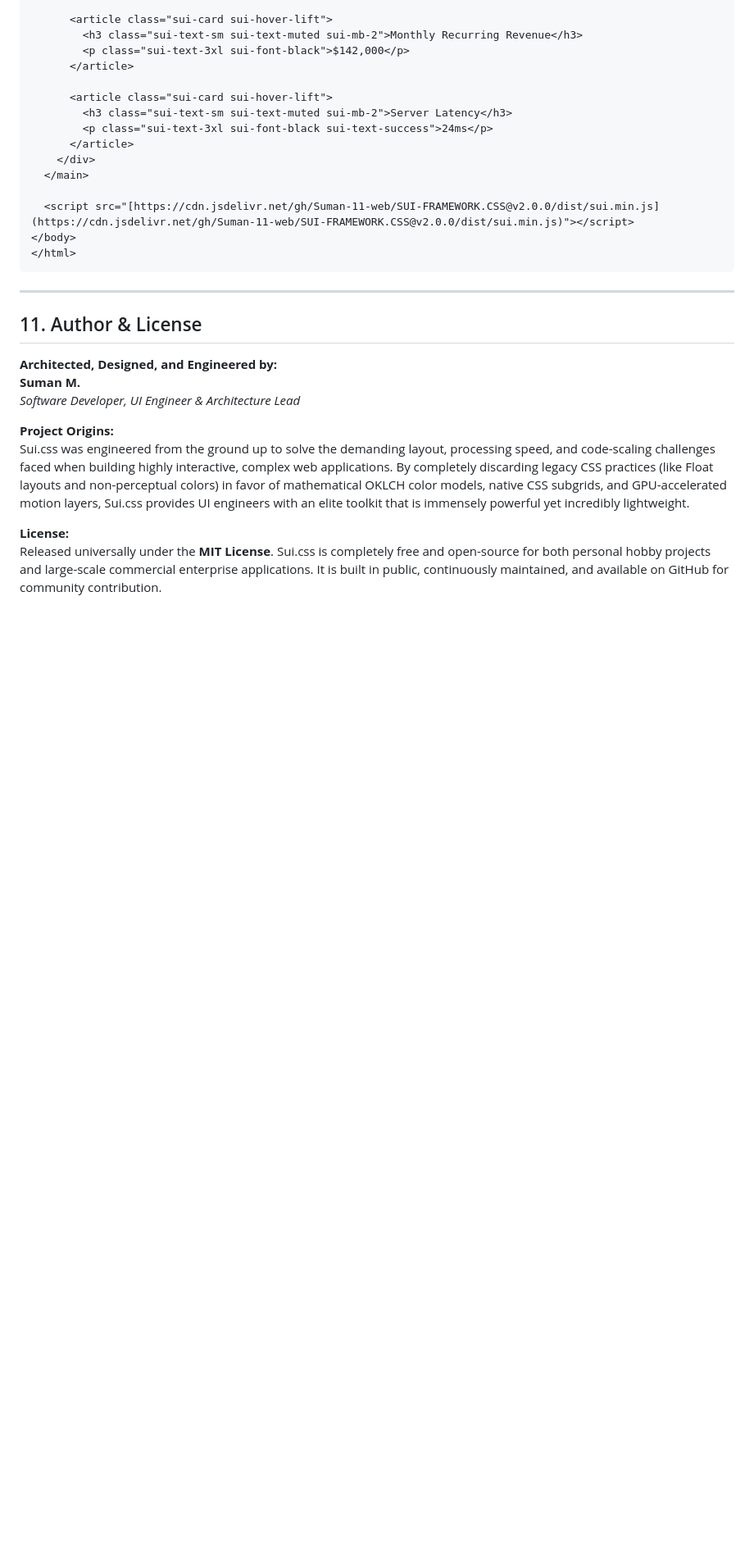
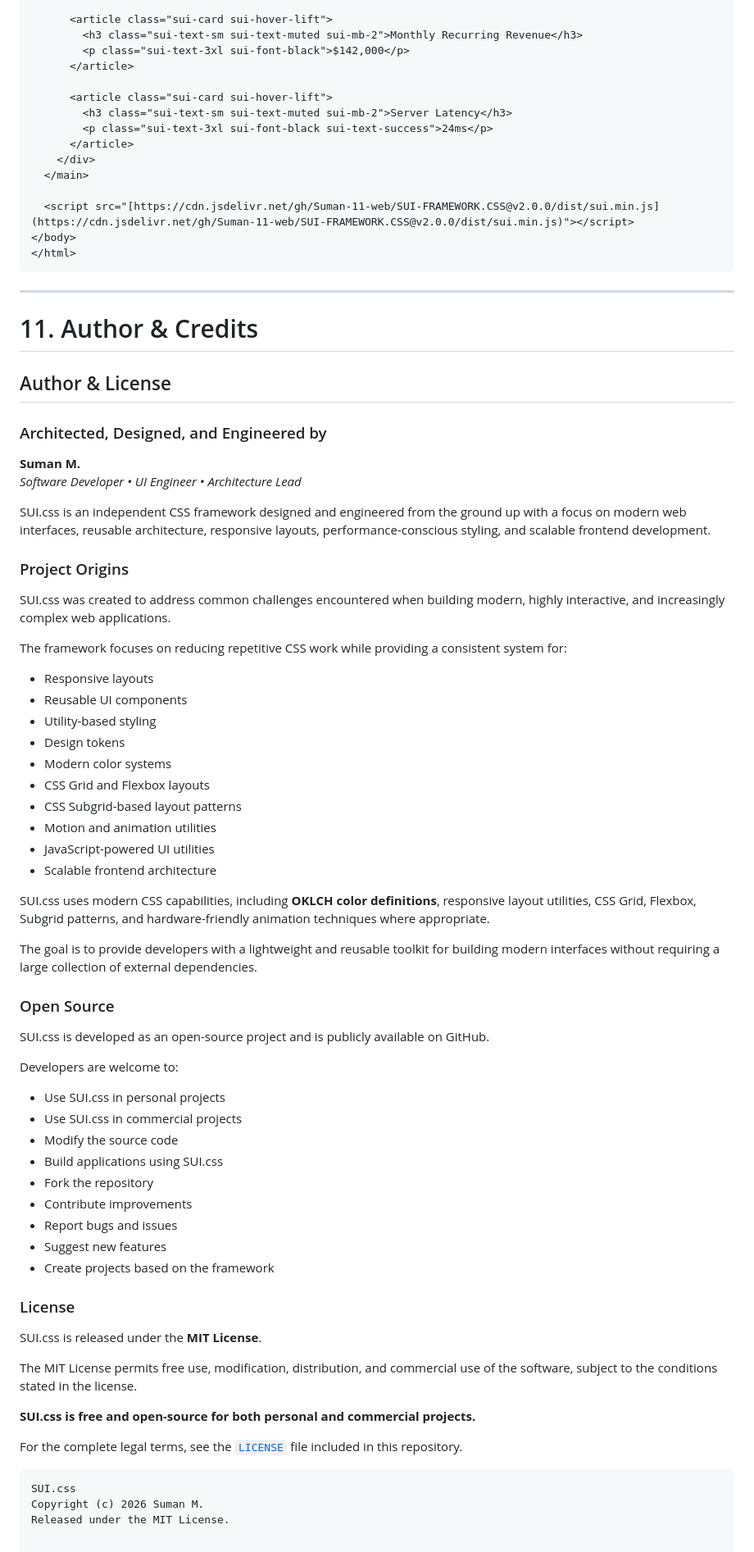
Before and after one commit to Suman-11-web/SUI-FRAMEWORK.CSS, a Markdown page: README.md, the part around the change. Shown at 82% size. GitHub-like rendering; blank space fills up the shorter version.

````diff
--- a/README.md
+++ b/README.md
@@ -399,14 +399,65 @@ Features a multi-column application layout, static sidebars, and analytical metr
 
 ---
 
-## 11. Author & License
+# 11. Author & Credits
 
-**Architected, Designed, and Engineered by:**
+## Author & License
+
+### Architected, Designed, and Engineered by
+
 **Suman M.**
-*Software Developer, UI Engineer & Architecture Lead*
+*Software Developer • UI Engineer • Architecture Lead*
 
-**Project Origins:**
-Sui.css was engineered from the ground up to solve the demanding layout, processing speed, and code-scaling challenges faced when building highly interactive, complex web applications. By completely discarding legacy CSS practices (like Float layouts and non-perceptual colors) in favor of mathematical OKLCH color models, native CSS subgrids, and GPU-accelerated motion layers, Sui.css provides UI engineers with an elite toolkit that is immensely powerful yet incredibly lightweight.
+SUI.css is an independent CSS framework designed and engineered from the ground up with a focus on modern web interfaces, reusable architecture, responsive layouts, performance-conscious styling, and scalable frontend development.
 
-**License:**
-Released universally under the **MIT License**. Sui.css is completely free and open-source for both personal hobby projects and large-scale commercial enterprise applications. It is built in public, continuously maintained, and available on GitHub for community contribution.
+### Project Origins
+
+SUI.css was created to address common challenges encountered when building modern, highly interactive, and increasingly complex web applications.
+
+The framework focuses on reducing repetitive CSS work while providing a consistent system for:
+
+- Responsive layouts
+- Reusable UI components
+- Utility-based styling
+- Design tokens
+- Modern color systems
+- CSS Grid and Flexbox layouts
+- CSS Subgrid-based layout patterns
+- Motion and animation utilities
+- JavaScript-powered UI utilities
+- Scalable frontend architecture
+
+SUI.css uses modern CSS capabilities, including **OKLCH color definitions**, responsive layout utilities, CSS Grid, Flexbox, Subgrid patterns, and hardware-friendly animation techniques where appropriate.
+
+The goal is to provide developers with a lightweight and reusable toolkit for building modern interfaces without requiring a large collection of external dependencies.
+
+### Open Source
+
+SUI.css is developed as an open-source project and is publicly available on GitHub.
+
+Developers are welcome to:
+
+- Use SUI.css in personal projects
+- Use SUI.css in commercial projects
+- Modify the source code
+- Build applications using SUI.css
+- Fork the repository
+- Contribute improvements
+- Report bugs and issues
+- Suggest new features
+- Create projects based on the framework
+
+### License
+
+SUI.css is released under the **MIT License**.
+
+The MIT License permits free use, modification, distribution, and commercial use of the software, subject to the conditions stated in the license.
+
+**SUI.css is free and open-source for both personal and commercial projects.**
+
+For the complete legal terms, see the [`LICENSE`](./LICENSE) file included in this repository.
+
+```text
+SUI.css
+Copyright (c) 2026 Suman M.
+Released under the MIT License.
````
